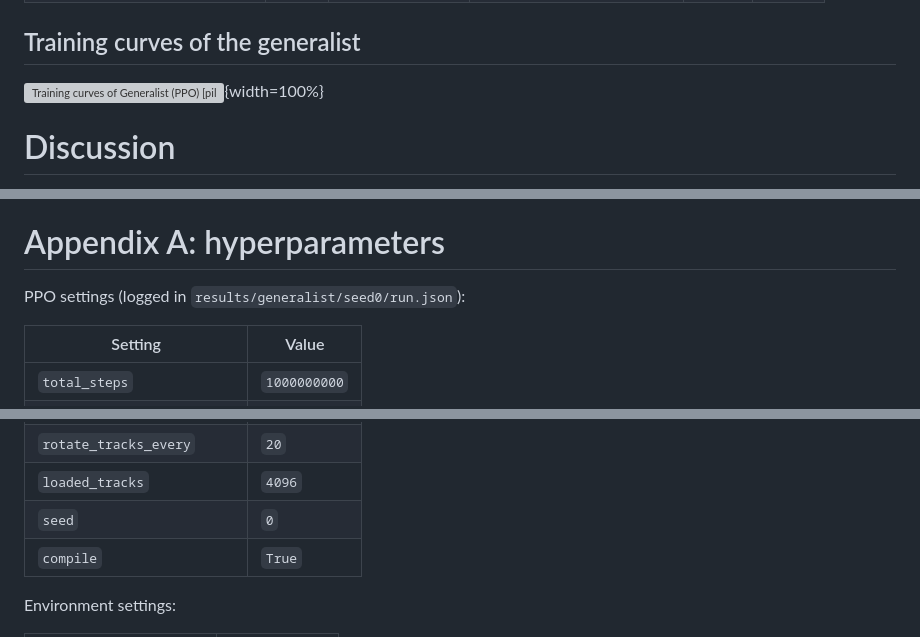
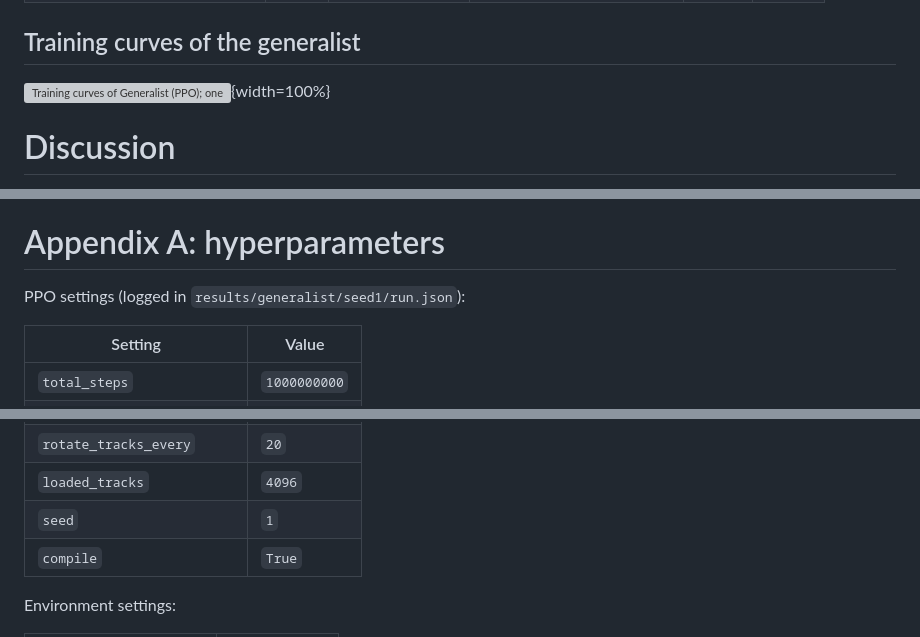
Before and after one commit to BurnyCoder/reinforcement-learning-in-trackmania-like-racing-game, a Markdown page: paper/paper.md, 3 parts joined by grey strips. GitHub-like rendering; grey boxes are pictures that could not be loaded.

```diff
--- a/paper/paper.md
+++ b/paper/paper.md
@@ -197,7 +197,7 @@ _No exploit list yet (`results/exploits.json` does not exist)._
 
 ## Training curves of the generalist
 
-![Training curves of Generalist (PPO) [pilot, seed 0]; one line per seed (seeds 0). Return and finish rate are over training episodes (standing and random starts); validation SWS is the evaluator's score on the validation tracks.](../reports/figures/curves_generalist-pilot.svg){width=100%}
+![Training curves of Generalist (PPO); one line per seed (seeds 1). Return and finish rate are over training episodes (standing and random starts); validation SWS is the evaluator's score on the validation tracks.](../reports/figures/curves_generalist.svg){width=100%}
 
 # Discussion
 
@@ -225,7 +225,7 @@ The game, the tested physics port, the track generator, the training and evaluat
 
 # Appendix A: hyperparameters
 
-PPO settings (logged in `results/generalist/seed0/run.json`):
+PPO settings (logged in `results/generalist/seed1/run.json`):
 
 | Setting | Value |
 |---|---|
@@ -252,7 +252,7 @@ PPO settings (logged in `results/generalist/seed0/run.json`):
 | `checkpoint_every_minutes` | `10.0` |
 | `rotate_tracks_every` | `20` |
 | `loaded_tracks` | `4096` |
-| `seed` | `0` |
+| `seed` | `1` |
 | `compile` | `True` |
 
 Environment settings:
```
Also changed, not shown: other parts of paper/paper.md (+2 -2 lines), reports/experiments/generalist.md (+10 -2 lines), reports/summary.md (+5 -4 lines), reports/figures/curves_generalist.png (added), 8 other files.
